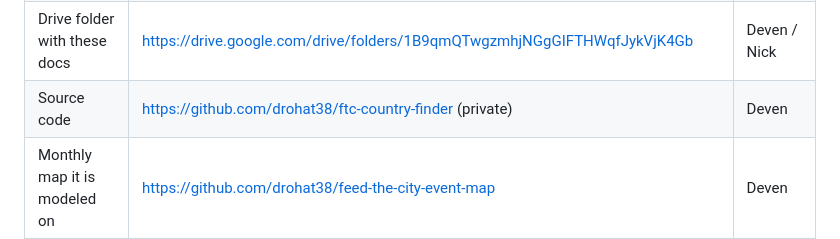
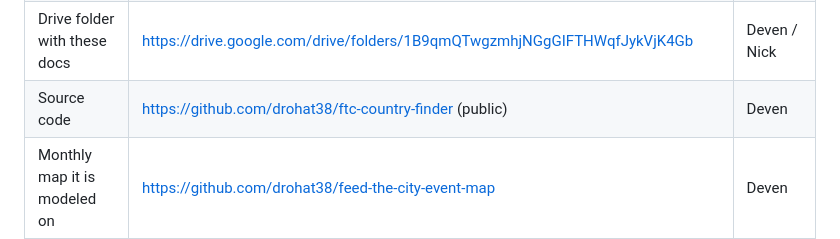
Before and after one commit to drohat38/ftc-country-finder, a Markdown page: docs/HANDOFF.md, the part around the change. Rendered like a GitHub page.

Commit message:
Docs: repo is public
Co-Authored-By: Claude Fable 5.1 <noreply@anthropic.com>

```diff
--- a/docs/HANDOFF.md
+++ b/docs/HANDOFF.md
@@ -25,7 +25,7 @@ Plus the Sheet's "Coming soon" tab. Fallback if the feed is down: the Sheet's Ev
 | Hosting + the Eventbrite feed function | Cloudflare Pages project `ftc-country-finder`, connected to the GitHub repo; every push to main redeploys. (A Netlify copy at ftc-country-finder.netlify.app exists from the build and can be deleted.) | Deven |
 | Google Sheet: "Coming soon" tab + "Notify me" signups | https://docs.google.com/spreadsheets/d/18plECfE3DnjTu_31KXJABJA-I7uTCNqrCv8Ndf8OsT4/edit | Nick |
 | Drive folder with these docs | https://drive.google.com/drive/folders/1B9qmQTwgzmhjNGgGIFTHWqfJykVjK4Gb | Deven / Nick |
-| Source code | https://github.com/drohat38/ftc-country-finder (private) | Deven |
+| Source code | https://github.com/drohat38/ftc-country-finder (public) | Deven |
 | Monthly map it is modeled on | https://github.com/drohat38/feed-the-city-event-map | Deven |
 
 ## One-time setup (Deven, about 15 minutes)
```
